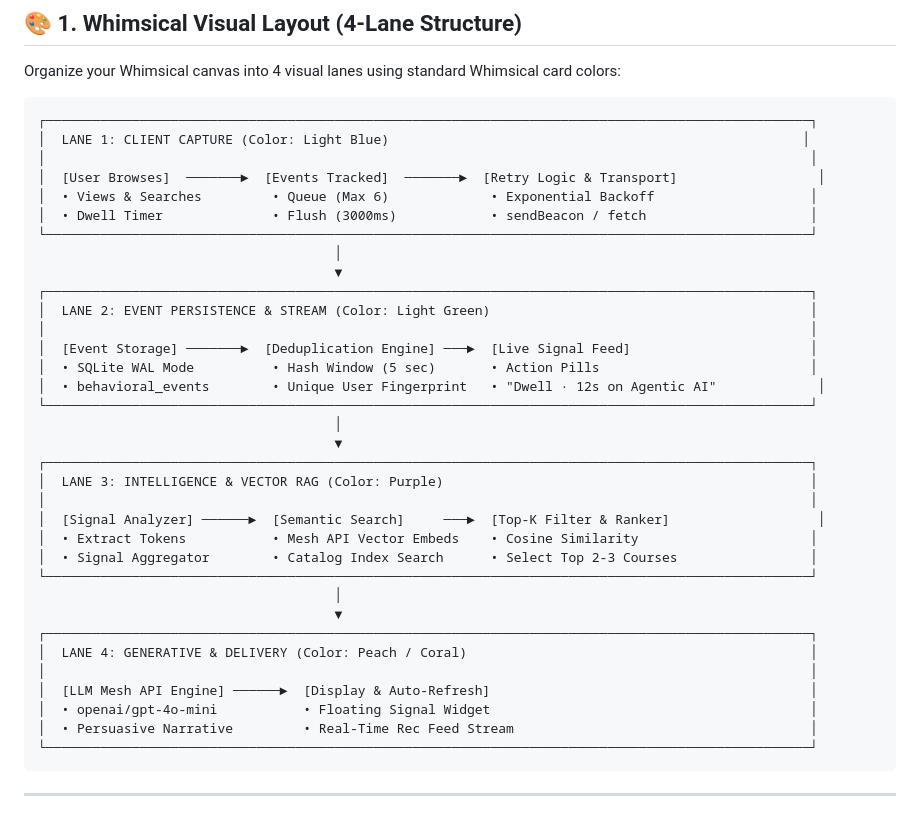
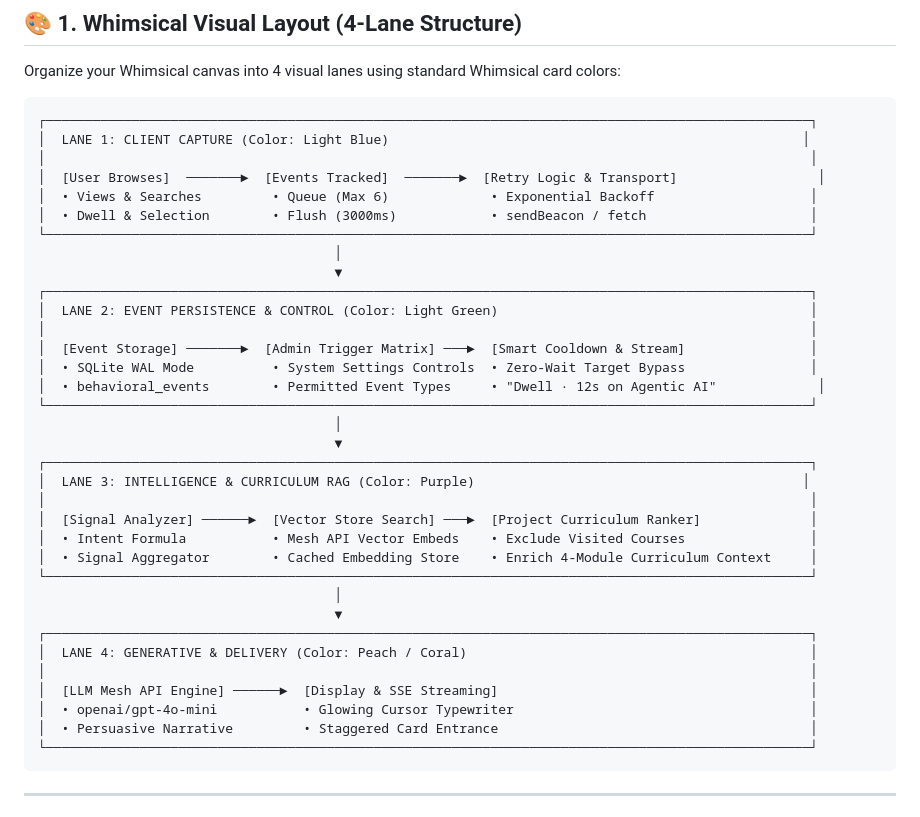
Before and after one commit to Shivanshvyas1729/ai-powered-Behavioral-Recommendation-system-, a Markdown page: whimsical_architecture_diagram.md, the part around the change. GitHub-like rendering.

Commit message:
update whimsical architecture diagram with admin trigger event matrix and curriculum context RAG pipeline

````diff
--- a/whimsical_architecture_diagram.md
+++ b/whimsical_architecture_diagram.md
@@ -14,34 +14,34 @@ Organize your Whimsical canvas into 4 visual lanes using standard Whimsical card
 │                                                                                                  │
 │  [User Browses]  ───────►  [Events Tracked]  ───────►  [Retry Logic & Transport]                  │
 │  • Views & Searches         • Queue (Max 6)             • Exponential Backoff                    │
-│  • Dwell Timer              • Flush (3000ms)            • sendBeacon / fetch                     │
+│  • Dwell & Selection        • Flush (3000ms)            • sendBeacon / fetch                     │
 └──────────────────────────────────────────────────────────────────────────────────────────────────┘
                                       │
                                       ▼
 ┌──────────────────────────────────────────────────────────────────────────────────────────────────┐
-│  LANE 2: EVENT PERSISTENCE & STREAM (Color: Light Green)                                         │
+│  LANE 2: EVENT PERSISTENCE & CONTROL (Color: Light Green)                                        │
 │                                                                                                  │
-│  [Event Storage] ───────►  [Deduplication Engine] ───►  [Live Signal Feed]                       │
-│  • SQLite WAL Mode          • Hash Window (5 sec)       • Action Pills                           │
-│  • behavioral_events        • Unique User Fingerprint   • "Dwell · 12s on Agentic AI"             │
+│  [Event Storage] ───────►  [Admin Trigger Matrix] ───►  [Smart Cooldown & Stream]                │
+│  • SQLite WAL Mode          • System Settings Controls  • Zero-Wait Target Bypass                │
+│  • behavioral_events        • Permitted Event Types     • "Dwell · 12s on Agentic AI"             │
 └──────────────────────────────────────────────────────────────────────────────────────────────────┘
                                       │
                                       ▼
 ┌──────────────────────────────────────────────────────────────────────────────────────────────────┐
-│  LANE 3: INTELLIGENCE & VECTOR RAG (Color: Purple)                                               │
+│  LANE 3: INTELLIGENCE & CURRICULUM RAG (Color: Purple)                                          │
 │                                                                                                  │
-│  [Signal Analyzer] ──────►  [Semantic Search]     ───►  [Top-K Filter & Ranker]                   │
-│  • Extract Tokens           • Mesh API Vector Embeds    • Cosine Similarity                      │
-│  • Signal Aggregator        • Catalog Index Search      • Select Top 2-3 Courses                 │
+│  [Signal Analyzer] ──────►  [Vector Store Search] ───►  [Project Curriculum Ranker]              │
+│  • Intent Formula           • Mesh API Vector Embeds    • Exclude Visited Courses                │
+│  • Signal Aggregator        • Cached Embedding Store    • Enrich 4-Module Curriculum Context     │
 └──────────────────────────────────────────────────────────────────────────────────────────────────┘
                                       │
                                       ▼
 ┌──────────────────────────────────────────────────────────────────────────────────────────────────┐
 │  LANE 4: GENERATIVE & DELIVERY (Color: Peach / Coral)                                            │
 │                                                                                                  │
-│  [LLM Mesh API Engine] ──────►  [Display & Auto-Refresh]                                         │
-│  • openai/gpt-4o-mini           • Floating Signal Widget                                         │
-│  • Persuasive Narrative         • Real-Time Rec Feed Stream                                      │
+│  [LLM Mesh API Engine] ──────►  [Display & SSE Streaming]                                        │
+│  • openai/gpt-4o-mini           • Glowing Cursor Typewriter                                      │
+│  • Persuasive Narrative         • Staggered Card Entrance                                        │
 └──────────────────────────────────────────────────────────────────────────────────────────────────┘
 ```
 
````
